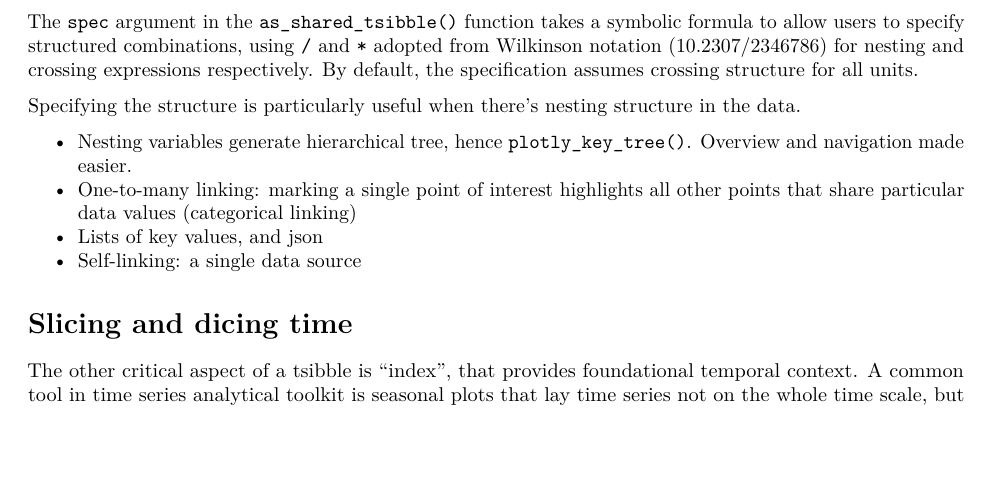
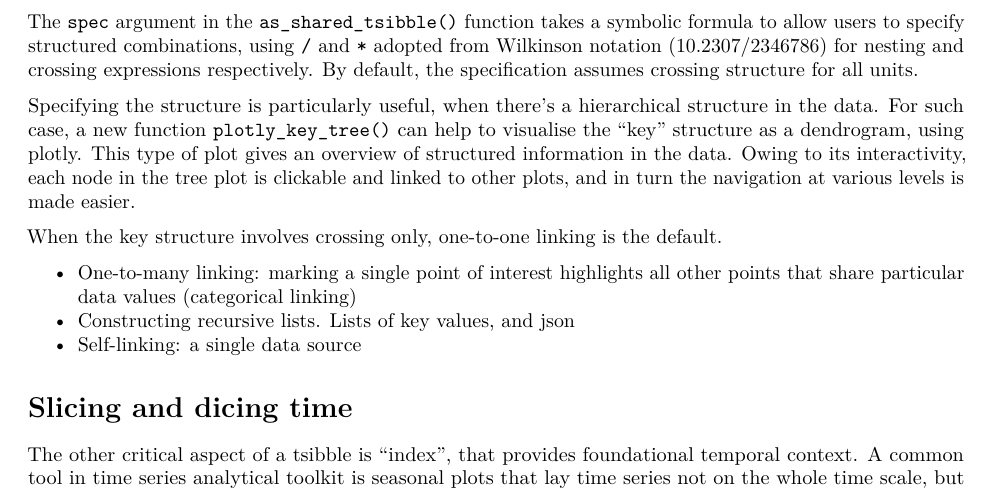
Before and after one commit to earowang/paper-tsibbletalk, an R Markdown document (tsibbletalk.Rmd): part of page 2 of 2, cut so that both start at the same text, the shorter picture padded with empty space. Rendered offline with R 4.5, knitr and Pandoc, then LaTeX, with nearby package versions; drawn as R Markdown's standard PDF in place of the format the file asks for.

Commit message:
draft on `plotly_key_tree()`

```diff
--- a/tsibbletalk.Rmd
+++ b/tsibbletalk.Rmd
@@ -5,7 +5,7 @@ author:
   affiliation: The University of Auckland
   address:
   - Department of Statistics
-  - The Univeristy of Auckland
+  - The Univerisity of Auckland
   - New Zealand
   email: earo.wang@auckland.ac.nz
 - name: Dianne Cook
@@ -63,11 +63,12 @@ The \pkg{tsibbletalk} package, inspired by the \CRANpkg{crosstalk} package, intr
 
 The `spec` argument in the `as_shared_tsibble()` function takes a symbolic formula to allow users to specify structured combinations, using `/` and `*` adopted from Wilkinson notation (10.2307/2346786) for nesting and crossing expressions respectively. By default, the specification assumes crossing structure for all units.
 
-Specifying the structure is particularly useful when there's nesting structure in the data.
+Specifying the structure is particularly useful, when there's a hierarchical structure in the data. For such case, a new function `plotly_key_tree()` can help to visualise the "key" structure as a dendrogram, using plotly. This type of plot gives an overview of structured information in the data. Owing to its interactivity, each node in the tree plot is clickable and linked to other plots, and in turn the navigation at various levels is made easier.
 
-* Nesting variables generate hierarchical tree, hence `plotly_key_tree()`. Overview and navigation made easier.
+When the key structure involves crossing only, one-to-one linking is the default.
+
 * One-to-many linking: marking a single point of interest highlights all other points that share particular data values (categorical linking)
-* Lists of key values, and json
+* Constructing recursive lists. Lists of key values, and json
 * Self-linking: a single data source
 
 # Slicing and dicing time
```
Also changed, not shown: RJwrapper.pdf, tsibbletalk.tex.
